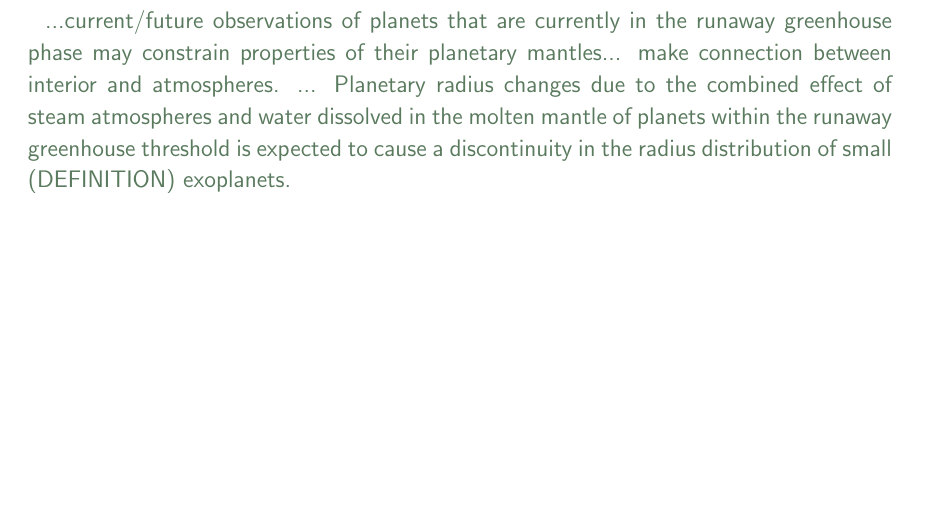
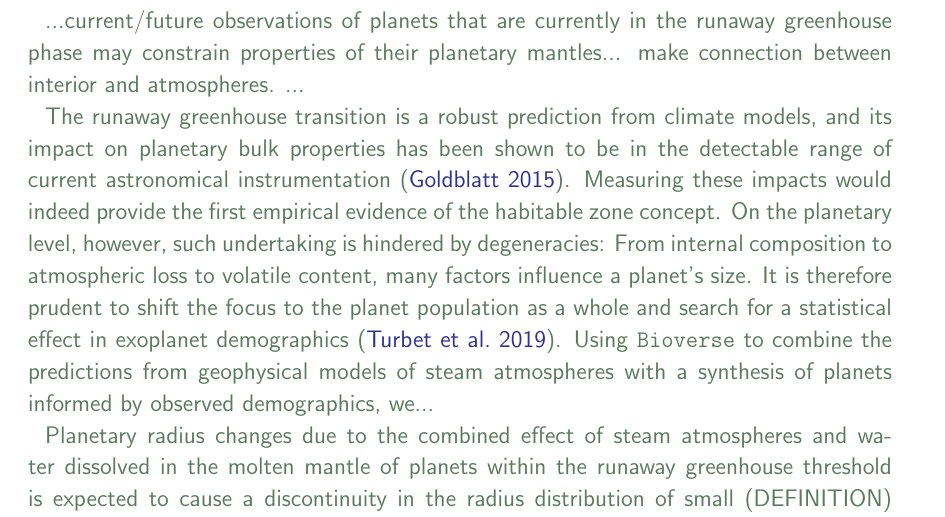
Before and after one commit to matiscke/hz-inner-edge-discontinuity, a LaTeX paper (src/tex/ms.tex): part of page 2 of 30, cut so that both start at the same text, the shorter picture padded with empty space. Compiled offline with pdfLaTeX; a LaTeX package or settings file that is missing is left out.

Commit message:
drop content for intro

```diff
--- a/src/tex/ms.tex
+++ b/src/tex/ms.tex
@@ -67,7 +67,18 @@ Studies of the geophysical state and evolution of hot exoplanets can thus contri
 \todo[inline]{introduce magma oceans and their influence on planetary radii~\citep{Dorn2021}.}
     ...current/future observations of planets that are currently in the runaway greenhouse phase may constrain properties of their planetary mantles... make connection between interior and atmospheres.
     ...
+
+    The runaway greenhouse transition is a robust prediction from climate models, and its impact on planetary bulk properties has been shown to be in the detectable range of current astronomical instrumentation~\citep{Goldblatt2015}.
+Measuring these impacts would indeed provide the first empirical evidence of the habitable zone concept.
+On the planetary level, however, such undertaking is hindered by degeneracies: From internal composition to atmospheric loss to volatile content, many factors influence a planet's size.
+It is therefore prudent to shift the focus to the planet population as a whole and search for a statistical effect in exoplanet demographics~\citep{Turbet2019}.
+ Using \bioverse\ to combine the predictions from geophysical models of steam atmospheres with a synthesis of planets informed by observed demographics, we...
+
+
+
     Planetary radius changes due to the combined effect of steam atmospheres and water dissolved in the molten mantle of planets within the runaway greenhouse threshold is expected to cause a discontinuity in the radius distribution of small (DEFINITION) exoplanets.
+
+
 \end{note}
 
 
```
